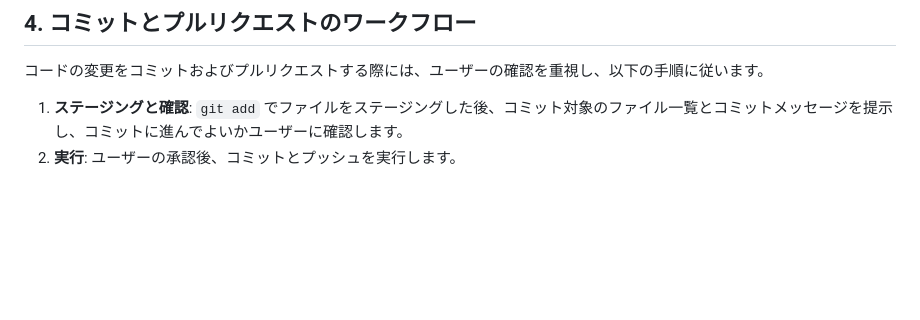
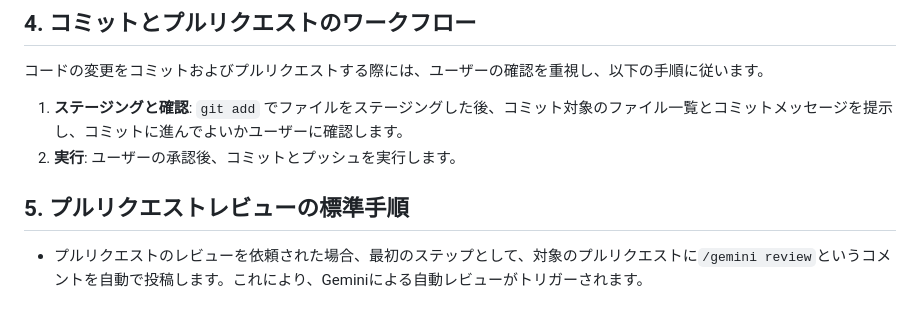
Before and after one commit to YuushiOnozawa/OCR-ticket, a Markdown page: AGENTS.md, the part around the change. Rendered like a GitHub page; blank space fills up the shorter version.

Commit message:
docs: エージェントのPRレビュー手順をAGENTS.mdに追記

```diff
--- a/AGENTS.md
+++ b/AGENTS.md
@@ -58,3 +58,7 @@
 
 1.  **ステージングと確認**: `git add` でファイルをステージングした後、コミット対象のファイル一覧とコミットメッセージを提示し、コミットに進んでよいかユーザーに確認します。
 2.  **実行**: ユーザーの承認後、コミットとプッシュを実行します。
+
+## 5. プルリクエストレビューの標準手順
+
+-   プルリクエストのレビューを依頼された場合、最初のステップとして、対象のプルリクエストに`/gemini review`というコメントを自動で投稿します。これにより、Geminiによる自動レビューがトリガーされます。
```
